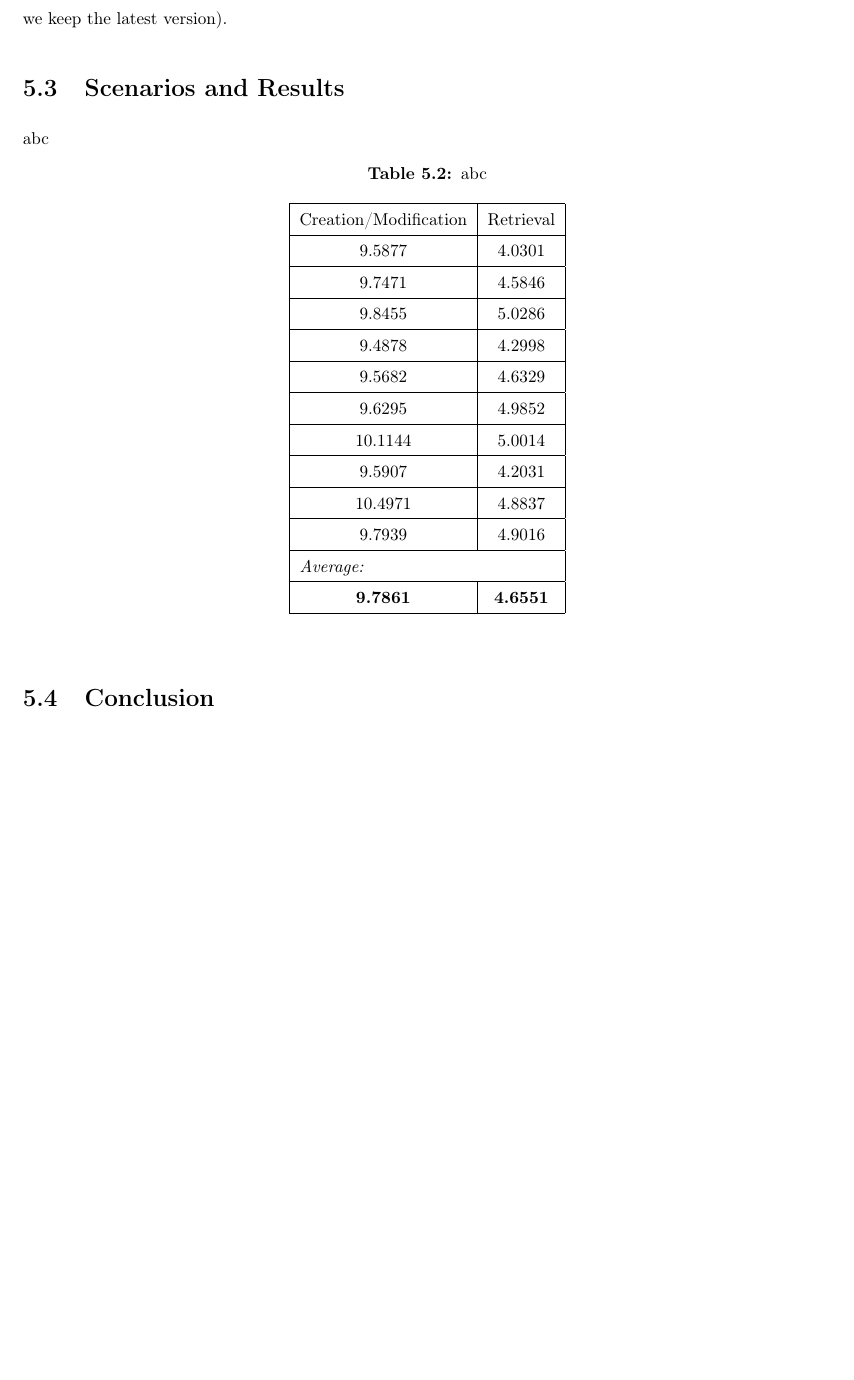
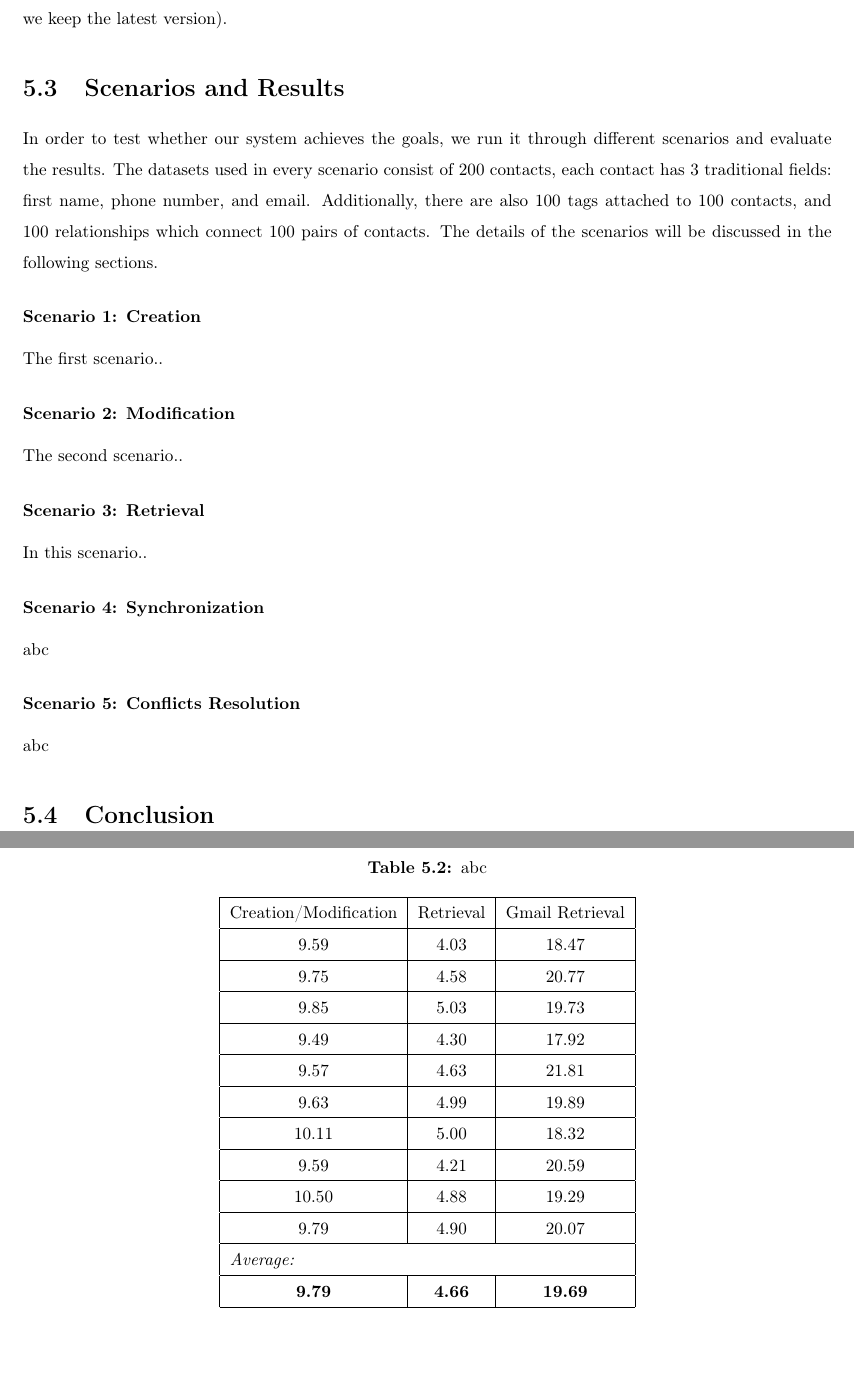
Before and after one commit to NamXH/Nam-Proposal, a LaTeX thesis (thesis_template.tex, which reads chapter5.tex): part of page 78 of 84 before the commit and two parts of pages 78 and 79 of 84 after it, the two joined at a grey line, cut so that both start at the same text, the shorter picture padded with empty space. Compiled offline with pdfLaTeX.

Commit message:
Chap 5: scenarios

```diff
--- a/chapter5.tex
+++ b/chapter5.tex
@@ -64,28 +64,64 @@ The communication between the clients and the server is achieved using RESTful H
 % This solution just simplifies the implementation without any significant impact on the synchronization process.
 
 \section{Scenarios and Results}
+In order to test whether our system achieves the goals, we run it through different scenarios and evaluate the results. The datasets used in every scenario consist of 200 contacts, each contact has 3 traditional fields: first name, phone number, and email. Additionally, there are also 100 tags attached to 100 contacts, and 100 relationships which connect 100 pairs of contacts. The details of the scenarios will be discussed in the following sections.
+
+\subsubsection{Scenario 1: Creation}
+The first scenario..
+
+\subsubsection{Scenario 2: Modification}
+The second scenario..
+
+\subsubsection{Scenario 3: Retrieval}
+In this scenario..
+
+\subsubsection{Scenario 4: Synchronization}
+abc
+
+\subsubsection{Scenario 5: Conflicts Resolution}
 abc
 
 \begin{table}[!ht]
 \centering
 \caption{abc}\label{tb:abc}
-\begin{tabular}{ | c | c | }
+\begin{tabular}{ | c | c | c |}
 \hline
-	Creation/Modification & Retrieval \\ \hline
-	9.5877 & 4.0301 \\ \hline
-	9.7471 & 4.5846 \\ \hline
-	9.8455 & 5.0286\\ \hline
-	9.4878 & 4.2998\\ \hline
-	9.5682 & 4.6329\\ \hline
-	9.6295& 4.9852\\ \hline
-	10.1144 & 5.0014\\ \hline
-	9.5907 & 4.2031\\ \hline
-	10.4971 & 4.8837\\ \hline
-	9.7939& 4.9016\\ \hline
-        \multicolumn{2}{| l |}{\textit{Average:}} \\ \hline
-        \textbf{9.7861}& \textbf{4.6551}\\ \hline
+	Creation/Modification & Retrieval & Gmail Retrieval \\ \hline
+	9.59 & 4.03 & 18.47 \\ \hline
+	9.75 & 4.58 & 20.77 \\ \hline
+	9.85 & 5.03 & 19.73 \\ \hline
+	9.49 & 4.30 & 17.92 \\ \hline
+	9.57 & 4.63 & 21.81 \\ \hline
+	9.63 & 4.99 & 19.89 \\ \hline
+	10.11 & 5.00 & 18.32 \\ \hline
+	9.59 & 4.21 & 20.59 \\ \hline
+	10.50 & 4.88 & 19.29 \\ \hline
+	9.79 & 4.90 & 20.07 \\ \hline
+        \multicolumn{3}{| l |}{\textit{Average:}} \\ \hline
+        \textbf{9.79}& \textbf{4.66} & \textbf{19.69}\\ \hline
 \end{tabular}
 \end{table}
 
+%\begin{table}[!ht]
+%\centering
+%\caption{abc}\label{tb:abcd}
+%\begin{tabular}{ | c | c | }
+%\hline
+%	Creation/Modification & Retrieval & Gmail Retrieval \\ \hline
+%	9.5877 & 4.0301 & 18.47 \\ \hline
+%	9.7471 & 4.5846 & 20.77 \\ \hline
+%	9.8455 & 5.0286 & 19.73 \\ \hline
+%	9.4878 & 4.2998 & 17.92 \\ \hline
+%	9.5682 & 4.6329 & 21.81 \\ \hline
+%	9.6295& 4.9852 & 19.89 \\ \hline
+%	10.1144 & 5.0014 & 18.32 \\ \hline
+%	9.5907 & 4.2031 & 20.59 \\ \hline
+%	10.4971 & 4.8837 & 19.29 \\ \hline
+%	9.7939& 4.9016 & 20.07 \\ \hline
+%        \multicolumn{2}{| l |}{\textit{Average:}} \\ \hline
+%        \textbf{9.7861}& \textbf{4.6551} & \textbf{19.686}\\ \hline
+%\end{tabular}
+%\end{table}
+
 \begin{figure}[!h]
 \begin{centering}
```
Also changed, not shown: pics/system_performance.png, thesis_template.pdf, chapter5.tex (2 more changed lines), 5 other files.
